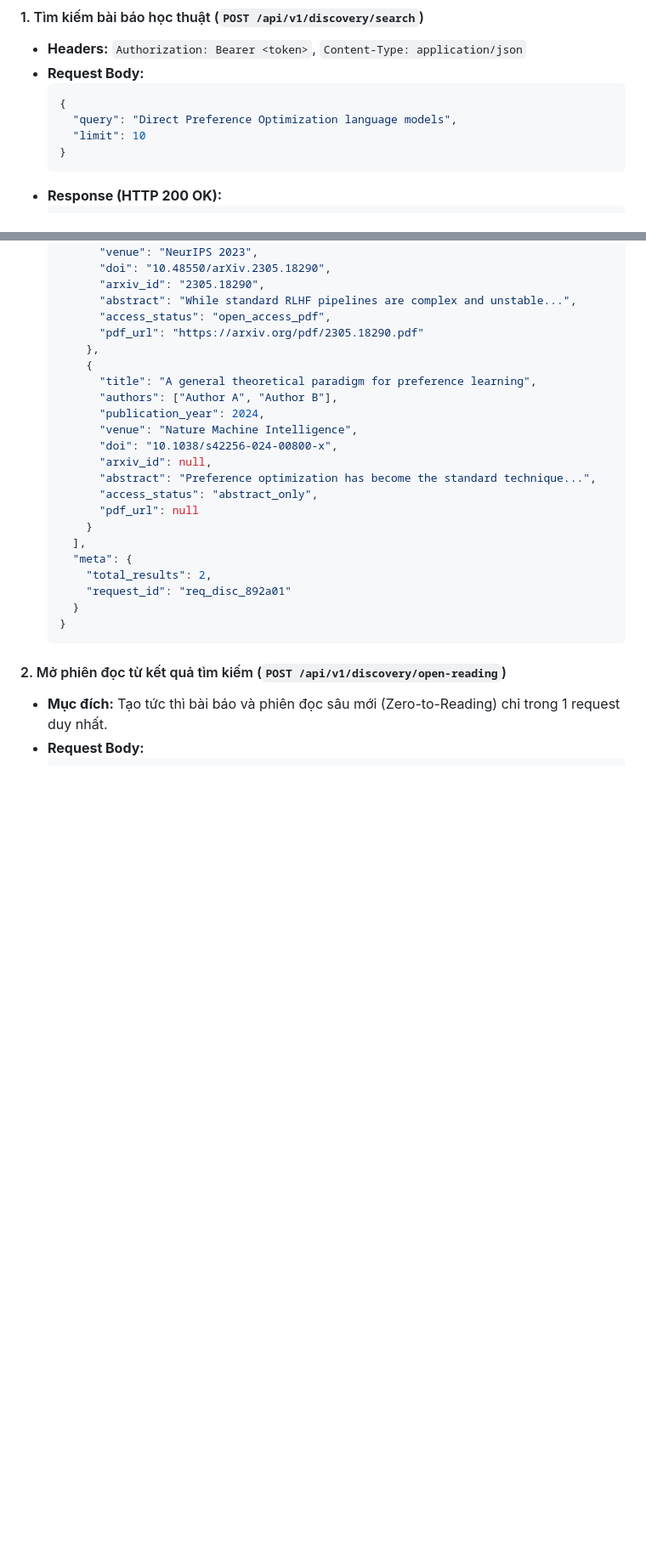
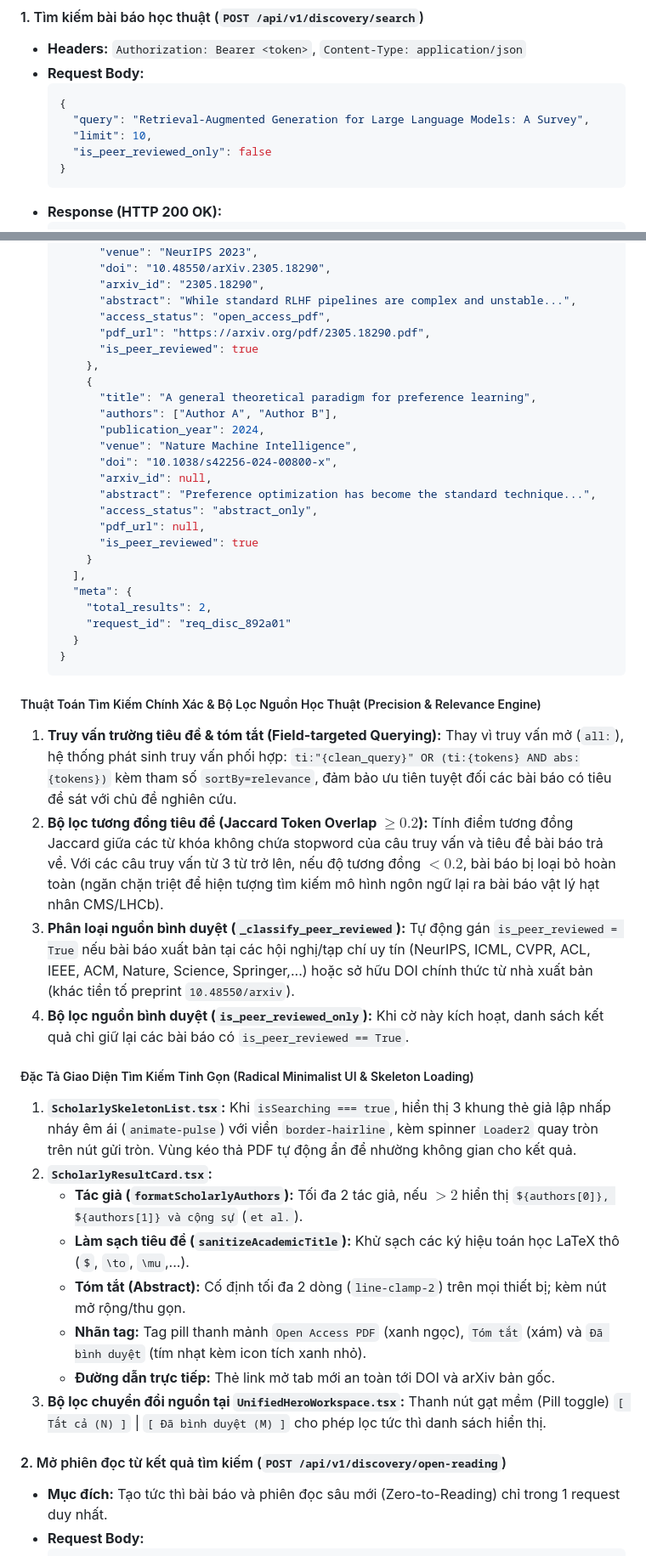
Before and after one commit to dammanhdungvn/VeriScholar, a Markdown page: docs/specs/02-discovery-and-documents-spec.md, 2 parts joined by grey strips. Shown at 85% size. GitHub-like rendering; blank space fills up the shorter version.

Commit message:
docs(prd-spec): synchronize PRD-02 and Spec-02 with precision search, skeleton loading, and radical minimalist cards

````diff
--- a/docs/specs/02-discovery-and-documents-spec.md
+++ b/docs/specs/02-discovery-and-documents-spec.md
@@ -133,8 +133,9 @@ Khi có lỗi phát sinh, backend trả về cấu trúc lỗi đồng nhất tu
 - **Request Body:**
   ```json
   {
-    "query": "Direct Preference Optimization language models",
-    "limit": 10
+    "query": "Retrieval-Augmented Generation for Large Language Models: A Survey",
+    "limit": 10,
+    "is_peer_reviewed_only": false
   }
   ```
 - **Response (HTTP 200 OK):**
@@ -151,7 +152,8 @@ Khi có lỗi phát sinh, backend trả về cấu trúc lỗi đồng nhất tu
         "arxiv_id": "2305.18290",
         "abstract": "While standard RLHF pipelines are complex and unstable...",
         "access_status": "open_access_pdf",
-        "pdf_url": "https://arxiv.org/pdf/2305.18290.pdf"
+        "pdf_url": "https://arxiv.org/pdf/2305.18290.pdf",
+        "is_peer_reviewed": true
       },
       {
         "title": "A general theoretical paradigm for preference learning",
@@ -162,7 +164,8 @@ Khi có lỗi phát sinh, backend trả về cấu trúc lỗi đồng nhất tu
         "arxiv_id": null,
         "abstract": "Preference optimization has become the standard technique...",
         "access_status": "abstract_only",
-        "pdf_url": null
+        "pdf_url": null,
+        "is_peer_reviewed": true
       }
     ],
     "meta": {
@@ -171,6 +174,22 @@ Khi có lỗi phát sinh, backend trả về cấu trúc lỗi đồng nhất tu
     }
   }
   ```
+
+##### Thuật Toán Tìm Kiếm Chính Xác & Bộ Lọc Nguồn Học Thuật (Precision & Relevance Engine)
+1. **Truy vấn trường tiêu đề & tóm tắt (Field-targeted Querying):** Thay vì truy vấn mở (`all:`), hệ thống phát sinh truy vấn phối hợp: `ti:"{clean_query}" OR (ti:{tokens} AND abs:{tokens})` kèm tham số `sortBy=relevance`, đảm bảo ưu tiên tuyệt đối các bài báo có tiêu đề sát với chủ đề nghiên cứu.
+2. **Bộ lọc tương đồng tiêu đề (Jaccard Token Overlap $\ge 0.2$):** Tính điểm tương đồng Jaccard giữa các từ khóa không chứa stopword của câu truy vấn và tiêu đề bài báo trả về. Với các câu truy vấn từ 3 từ trở lên, nếu độ tương đồng $< 0.2$, bài báo bị loại bỏ hoàn toàn (ngăn chặn triệt để hiện tượng tìm kiếm mô hình ngôn ngữ lại ra bài báo vật lý hạt nhân CMS/LHCb).
+3. **Phân loại nguồn bình duyệt (`_classify_peer_reviewed`):** Tự động gán `is_peer_reviewed = True` nếu bài báo xuất bản tại các hội nghị/tạp chí uy tín (NeurIPS, ICML, CVPR, ACL, IEEE, ACM, Nature, Science, Springer,...) hoặc sở hữu DOI chính thức từ nhà xuất bản (khác tiền tố preprint `10.48550/arxiv`).
+4. **Bộ lọc nguồn bình duyệt (`is_peer_reviewed_only`):** Khi cờ này kích hoạt, danh sách kết quả chỉ giữ lại các bài báo có `is_peer_reviewed == True`.
+
+##### Đặc Tả Giao Diện Tìm Kiếm Tinh Gọn (Radical Minimalist UI & Skeleton Loading)
+1. **`ScholarlySkeletonList.tsx`:** Khi `isSearching === true`, hiển thị 3 khung thẻ giả lập nhấp nháy êm ái (`animate-pulse`) với viền `border-hairline`, kèm spinner `Loader2` quay tròn trên nút gửi tròn. Vùng kéo thả PDF tự động ẩn để nhường không gian cho kết quả.
+2. **`ScholarlyResultCard.tsx`:**
+   - **Tác giả (`formatScholarlyAuthors`):** Tối đa 2 tác giả, nếu $> 2$ hiển thị `${authors[0]}, ${authors[1]} và cộng sự` (`et al.`).
+   - **Làm sạch tiêu đề (`sanitizeAcademicTitle`):** Khử sạch các ký hiệu toán học LaTeX thô (`$`, `\to`, `\mu`,...).
+   - **Tóm tắt (Abstract):** Cố định tối đa 2 dòng (`line-clamp-2`) trên mọi thiết bị; kèm nút mở rộng/thu gọn.
+   - **Nhãn tag:** Tag pill thanh mảnh `Open Access PDF` (xanh ngọc), `Tóm tắt` (xám) và `Đã bình duyệt` (tím nhạt kèm icon tích xanh nhỏ).
+   - **Đường dẫn trực tiếp:** Thẻ link mở tab mới an toàn tới DOI và arXiv bản gốc.
+3. **Bộ lọc chuyển đổi nguồn tại `UnifiedHeroWorkspace.tsx`:** Thanh nút gạt mềm (Pill toggle) `[ Tất cả (N) ]` | `[ Đã bình duyệt (M) ]` cho phép lọc tức thì danh sách hiển thị.
 
 #### 2. Mở phiên đọc từ kết quả tìm kiếm (`POST /api/v1/discovery/open-reading`)
 - **Mục đích:** Tạo tức thì bài báo và phiên đọc sâu mới (Zero-to-Reading) chỉ trong 1 request duy nhất.
````
Also changed, not shown: other parts of docs/specs/02-discovery-and-documents-spec.md (+3 -3 lines), docs/PRD/02-discovery-and-documents-crud.md (+15 -7 lines).
